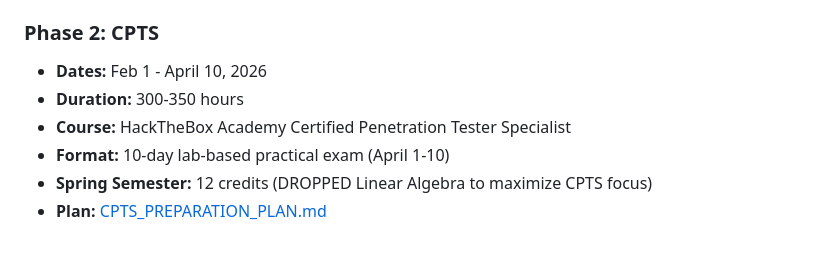
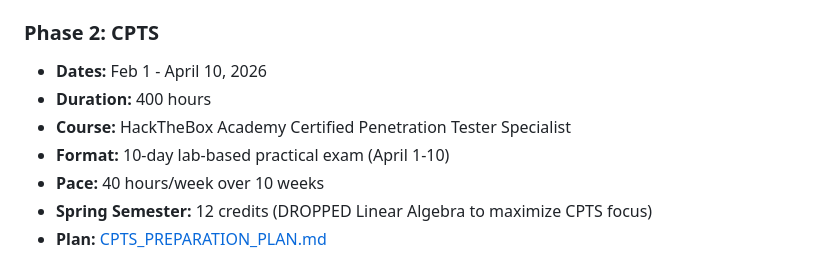
Before and after one commit to adm0146/Offensive-Security-Development, a Markdown page: README.md, the part around the change. GitHub-like rendering.

```diff
--- a/README.md
+++ b/README.md
@@ -55,9 +55,10 @@ offensive-security-development/
 
 ### Phase 2: CPTS
 - **Dates:** Feb 1 - April 10, 2026
-- **Duration:** 300-350 hours
+- **Duration:** 400 hours
 - **Course:** HackTheBox Academy Certified Penetration Tester Specialist
 - **Format:** 10-day lab-based practical exam (April 1-10)
+- **Pace:** 40 hours/week over 10 weeks
 - **Spring Semester:** 12 credits (DROPPED Linear Algebra to maximize CPTS focus)
 - **Plan:** [CPTS_PREPARATION_PLAN.md](00-roadmap/CPTS_PREPARATION_PLAN.md)
 
```
Also changed, not shown: 00-roadmap/CPTS_PREPARATION_PLAN.md (+17 -17 lines), 00-roadmap/SPRING_2026_DAILY_PLANNER.md (+7 -7 lines).
